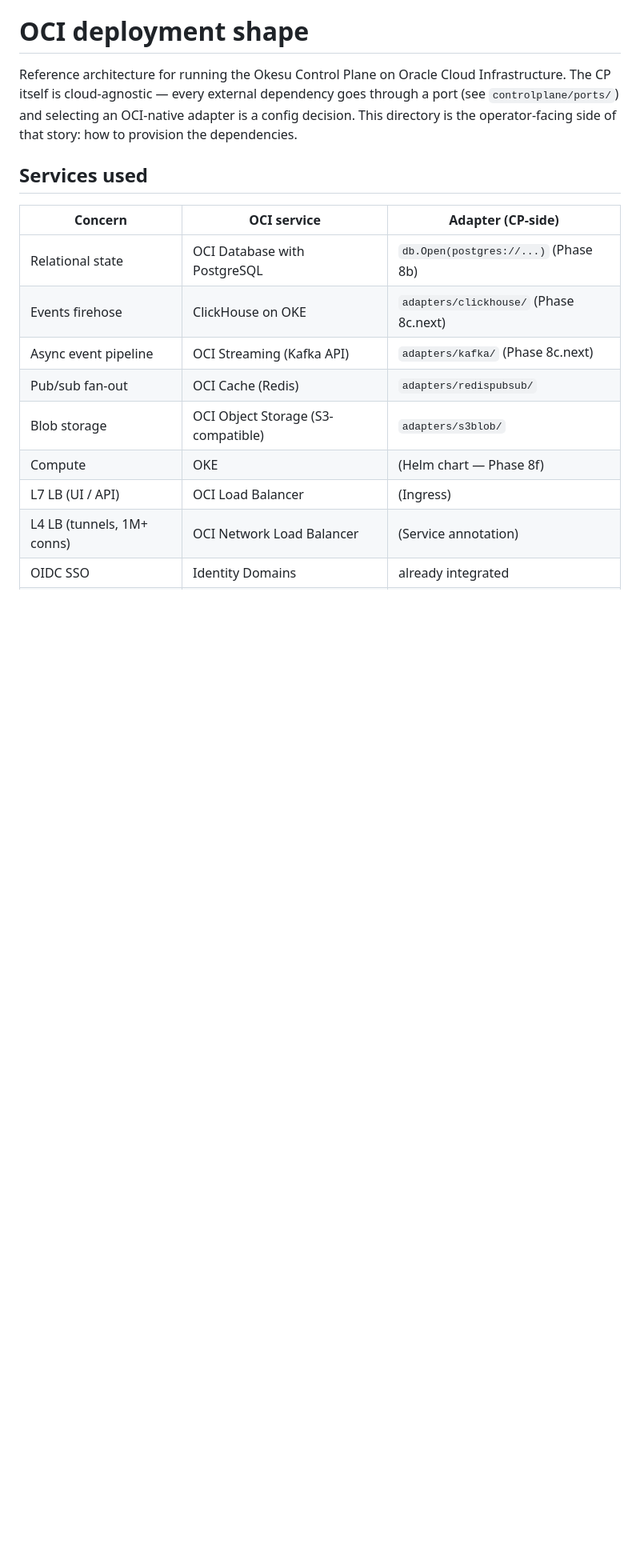
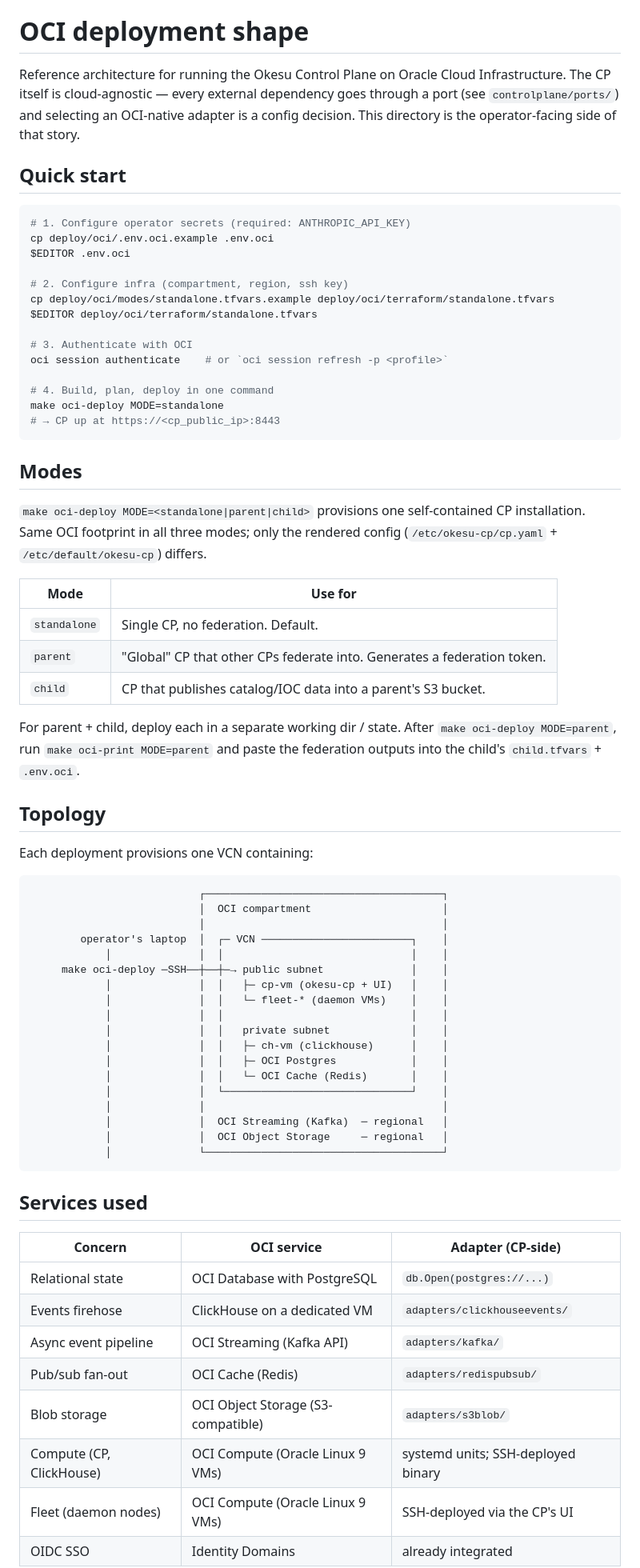
Before and after one commit to mrbrutti/okesu, a Markdown page: deploy/oci/README.md, the part around one of its changes. Shown at 80% size. GitHub-like rendering; blank space fills up the shorter version.

````diff
--- a/deploy/oci/README.md
+++ b/deploy/oci/README.md
@@ -4,18 +4,78 @@ Reference architecture for running the Okesu Control Plane on Oracle
 Cloud Infrastructure. The CP itself is cloud-agnostic — every external
 dependency goes through a port (see `controlplane/ports/`) and selecting
 an OCI-native adapter is a config decision. This directory is the
-operator-facing side of that story: how to provision the dependencies.
+operator-facing side of that story.
+
+## Quick start
+
+```bash
+# 1. Configure operator secrets (required: ANTHROPIC_API_KEY)
+cp deploy/oci/.env.oci.example .env.oci
+$EDITOR .env.oci
+
+# 2. Configure infra (compartment, region, ssh key)
+cp deploy/oci/modes/standalone.tfvars.example deploy/oci/terraform/standalone.tfvars
+$EDITOR deploy/oci/terraform/standalone.tfvars
+
+# 3. Authenticate with OCI
+oci session authenticate    # or `oci session refresh -p <profile>`
+
+# 4. Build, plan, deploy in one command
+make oci-deploy MODE=standalone
+# → CP up at https://<cp_public_ip>:8443
+```
+
+## Modes
+
+`make oci-deploy MODE=<standalone|parent|child>` provisions one
+self-contained CP installation. Same OCI footprint in all three modes;
+only the rendered config (`/etc/okesu-cp/cp.yaml` + `/etc/default/okesu-cp`)
+differs.
+
+| Mode | Use for |
+|---|---|
+| `standalone` | Single CP, no federation. Default. |
+| `parent` | "Global" CP that other CPs federate into. Generates a federation token. |
+| `child` | CP that publishes catalog/IOC data into a parent's S3 bucket. |
+
+For parent + child, deploy each in a separate working dir / state. After
+`make oci-deploy MODE=parent`, run `make oci-print MODE=parent` and paste
+the federation outputs into the child's `child.tfvars` + `.env.oci`.
+
+## Topology
+
+Each deployment provisions one VCN containing:
+
+```
+                           ┌──────────────────────────────────────┐
+                           │  OCI compartment                     │
+                           │                                      │
+        operator's laptop  │  ┌─ VCN ────────────────────────┐    │
+            │              │  │                              │    │
+     make oci-deploy ─SSH──┼──┼─→ public subnet              │    │
+            │              │  │   ├─ cp-vm (okesu-cp + UI)   │    │
+            │              │  │   └─ fleet-* (daemon VMs)    │    │
+            │              │  │                              │    │
+            │              │  │   private subnet             │    │
+            │              │  │   ├─ ch-vm (clickhouse)      │    │
+            │              │  │   ├─ OCI Postgres            │    │
+            │              │  │   └─ OCI Cache (Redis)       │    │
+            │              │  └──────────────────────────────┘    │
+            │              │                                      │
+            │              │  OCI Streaming (Kafka)  ─ regional   │
+            │              │  OCI Object Storage     ─ regional   │
+            │              └──────────────────────────────────────┘
+```
 
 ## Services used
 
 | Concern                     | OCI service                          | Adapter (CP-side)                      |
 |-----------------------------|--------------------------------------|----------------------------------------|
-| Relational state            | OCI Database with PostgreSQL         | `db.Open(postgres://...)` (Phase 8b)   |
-| Events firehose             | ClickHouse on OKE                    | `adapters/clickhouse/` (Phase 8c.next) |
-| Async event pipeline        | OCI Streaming (Kafka API)            | `adapters/kafka/` (Phase 8c.next)      |
+| Relational state            | OCI Database with PostgreSQL         | `db.Open(postgres://...)`              |
+| Events firehose             | ClickHouse on a dedicated VM         | `adapters/clickhouseevents/`           |
+| Async event pipeline        | OCI Streaming (Kafka API)            | `adapters/kafka/`                      |
 | Pub/sub fan-out             | OCI Cache (Redis)                    | `adapters/redispubsub/`                |
 | Blob storage                | OCI Object Storage (S3-compatible)   | `adapters/s3blob/`                     |
-| Compute                     | OKE                                  | (Helm chart — Phase 8f)                |
-| L7 LB (UI / API)            | OCI Load Balancer                    | (Ingress)                              |
-| L4 LB (tunnels, 1M+ conns)  | OCI Network Load Balancer            | (Service annotation)                   |
+| Compute (CP, ClickHouse)    | OCI Compute (Oracle Linux 9 VMs)     | systemd units; SSH-deployed binary     |
+| Fleet (daemon nodes)        | OCI Compute (Oracle Linux 9 VMs)     | SSH-deployed via the CP's UI           |
 | OIDC SSO                    | Identity Domains                     | already integrated                     |
````
Also changed, not shown: other parts of deploy/oci/README.md (+50 -57 lines).
